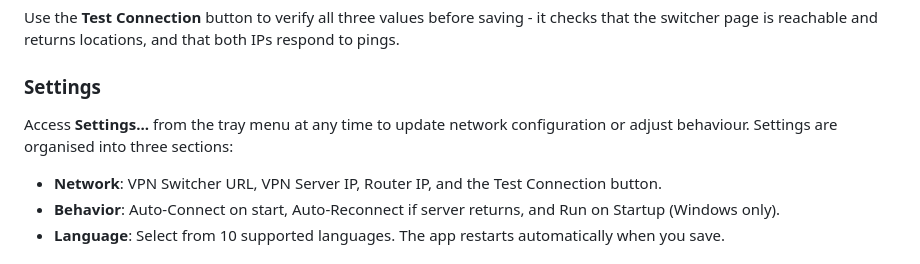
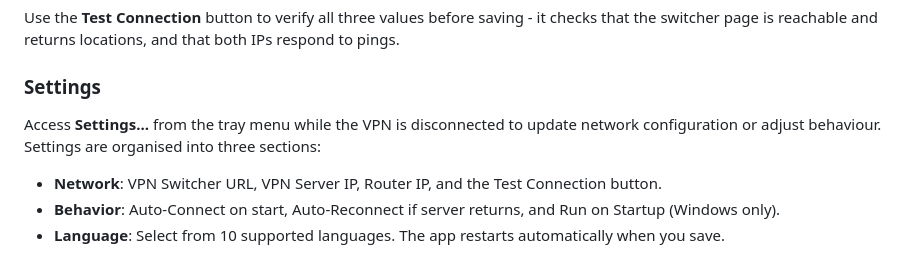
Before and after one commit to senjinthedragon/DragonFoxVPN, a Markdown page: README.md, the part around the change. Drawn GitHub-style.

Commit message:
docs: clarify Settings is only accessible while VPN is disconnected

```diff
--- a/README.md
+++ b/README.md
@@ -221,7 +221,7 @@ Use the **Test Connection** button to verify all three values before saving - it
 
 ### Settings
 
-Access **Settings...** from the tray menu at any time to update network configuration or adjust behaviour. Settings are organised into three sections:
+Access **Settings...** from the tray menu while the VPN is disconnected to update network configuration or adjust behaviour. Settings are organised into three sections:
 
 - **Network**: VPN Switcher URL, VPN Server IP, Router IP, and the Test Connection button.
 - **Behavior**: Auto-Connect on start, Auto-Reconnect if server returns, and Run on Startup (Windows only).
```
